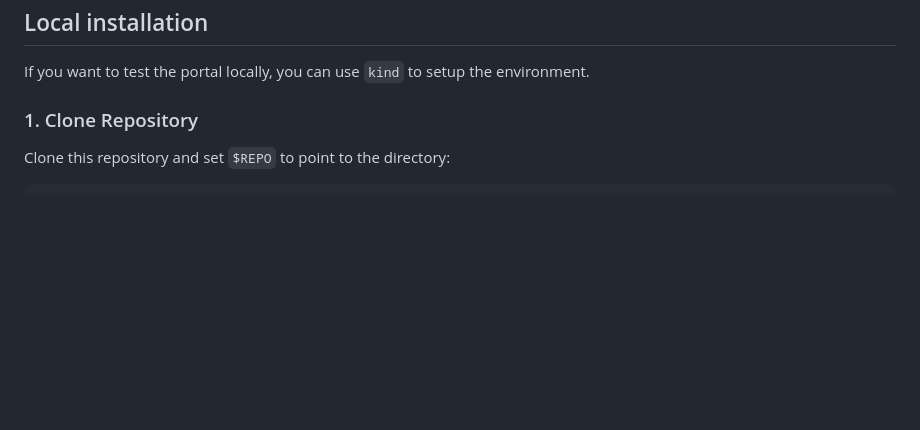
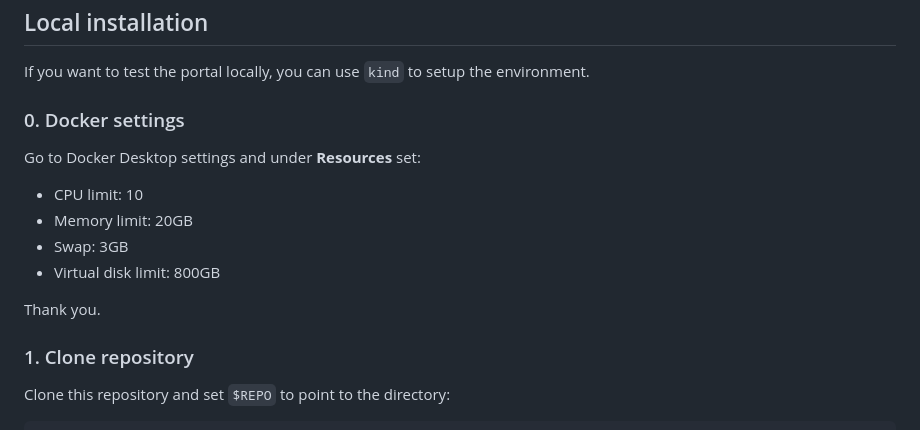
Before and after one commit to kblocksio/portal, a Markdown page: README.md, the part around the change. Rendered like a GitHub page; blank space fills up the shorter version.

```diff
--- a/README.md
+++ b/README.md
@@ -201,7 +201,18 @@ qkube use kblocks-demo.quickube.sh
 
 If you want to test the portal locally, you can use `kind` to setup the environment.
 
-### 1. Clone Repository
+### 0. Docker settings
+
+Go to Docker Desktop settings and under **Resources** set:
+
+* CPU limit: 10
+* Memory limit: 20GB
+* Swap: 3GB
+* Virtual disk limit: 800GB
+
+Thank you.
+
+### 1. Clone repository
 
 Clone this repository and set `$REPO` to point to the directory:
 
```
